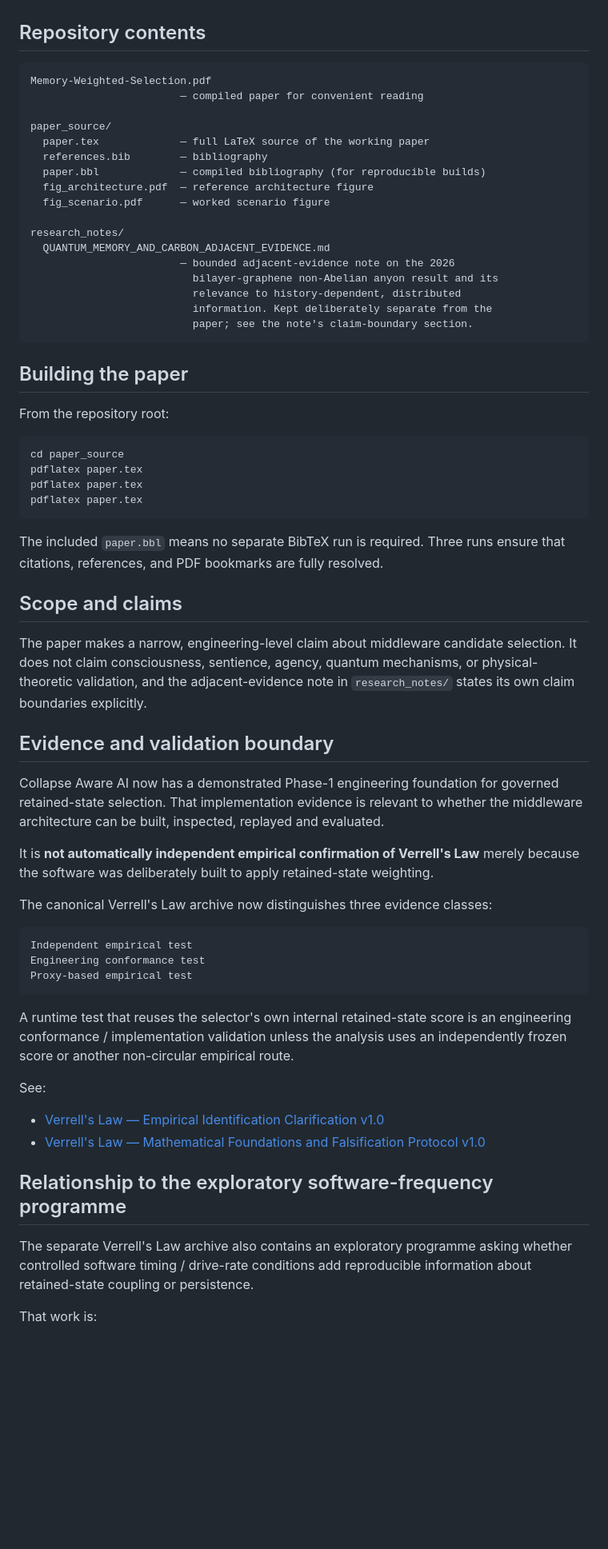
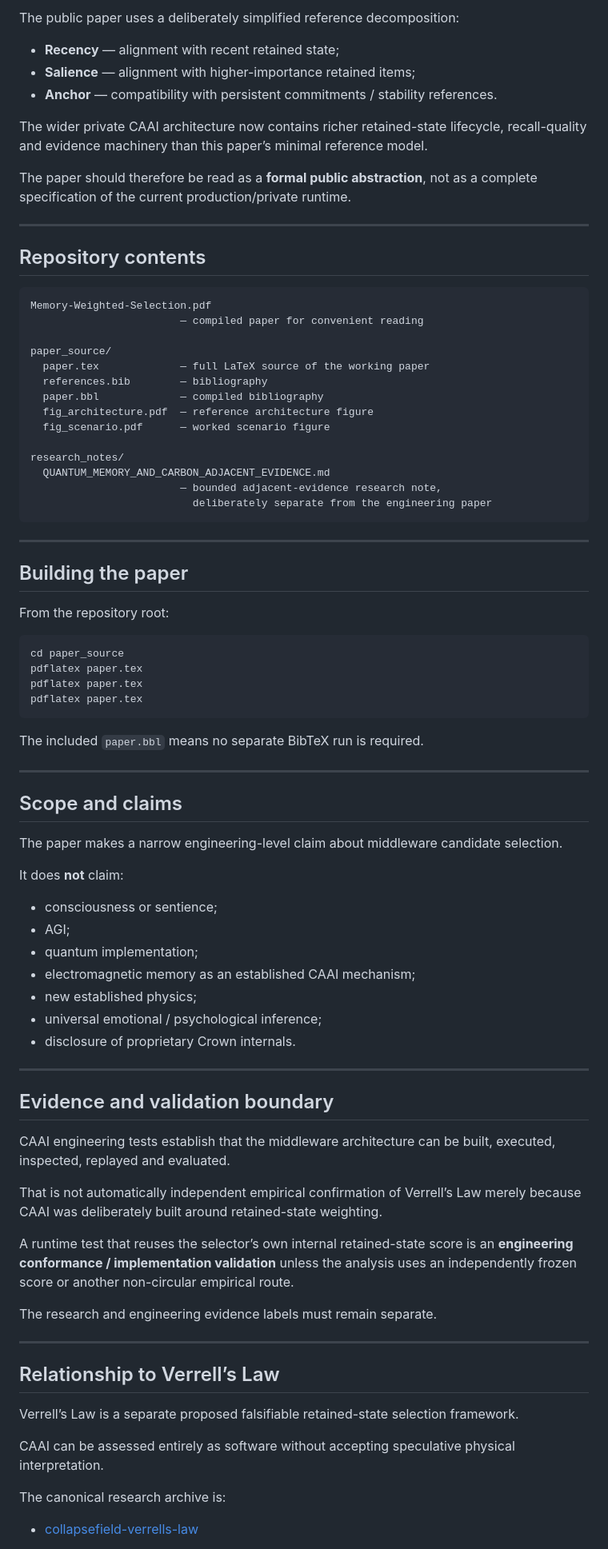
Before and after one commit to collapsefield/memory-weighted-selection, a Markdown page: README.md, the part around one of its changes. Shown at 80% size. Rendered like a GitHub page; blank space fills up the shorter version.

Commit message:
Update engineering paper README with current CAAI application status

````diff
--- a/README.md
+++ b/README.md
@@ -38,71 +59,86 @@ proprietary.
+The public paper uses a deliberately simplified reference decomposition:
+
+- **Recency** — alignment with recent retained state;
+- **Salience** — alignment with higher-importance retained items;
+- **Anchor** — compatibility with persistent commitments / stability references.
+
+The wider private CAAI architecture now contains richer retained-state lifecycle, recall-quality and evidence machinery than this paper’s minimal reference model.
+
+The paper should therefore be read as a **formal public abstraction**, not as a complete specification of the current production/private runtime.
+
+---
 
 ## Repository contents
 
-```
+```text
 Memory-Weighted-Selection.pdf
                         — compiled paper for convenient reading
 
 paper_source/
   paper.tex             — full LaTeX source of the working paper
   references.bib        — bibliography
-  paper.bbl             — compiled bibliography (for reproducible builds)
+  paper.bbl             — compiled bibliography
   fig_architecture.pdf  — reference architecture figure
   fig_scenario.pdf      — worked scenario figure
 
 research_notes/
   QUANTUM_MEMORY_AND_CARBON_ADJACENT_EVIDENCE.md
-                        — bounded adjacent-evidence note on the 2026
-                          bilayer-graphene non-Abelian anyon result and its
-                          relevance to history-dependent, distributed
-                          information. Kept deliberately separate from the
-                          paper; see the note's claim-boundary section.
+                        — bounded adjacent-evidence research note,
+                          deliberately separate from the engineering paper
 ```
+
+---
 
 ## Building the paper
 
 From the repository root:
 
-```
+```text
 cd paper_source
 pdflatex paper.tex
 pdflatex paper.tex
 pdflatex paper.tex
 ```
 
-The included `paper.bbl` means no separate BibTeX run is required. Three runs
-ensure that citations, references, and PDF bookmarks are fully resolved.
+The included `paper.bbl` means no separate BibTeX run is required.
+
+---
 
 ## Scope and claims
 
-The paper makes a narrow, engineering-level claim about middleware candidate
-selection. It does not claim consciousness, sentience, agency, quantum
-mechanisms, or physical-theoretic validation, and the adjacent-evidence note
-in `research_notes/` states its own claim boundaries explicitly.
+The paper makes a narrow engineering-level claim about middleware candidate selection.
+
+It does **not** claim:
+
+- consciousness or sentience;
+- AGI;
+- quantum implementation;
+- electromagnetic memory as an established CAAI mechanism;
+- new established physics;
+- universal emotional / psychological inference;
+- disclosure of proprietary Crown internals.
+
+---
 
 ## Evidence and validation boundary
 
-Collapse Aware AI now has a demonstrated Phase-1 engineering foundation for governed retained-state selection. That implementation evidence is relevant to whether the middleware architecture can be built, inspected, replayed and evaluated.
+CAAI engineering tests establish that the middleware architecture can be built, executed, inspected, replayed and evaluated.
 
-It is **not automatically independent empirical confirmation of Verrell's Law** merely because the software was deliberately built to apply retained-state weighting.
+That is not automatically independent empirical confirmation of Verrell’s Law merely because CAAI was deliberately built around retained-state weighting.
 
-The canonical Verrell's Law archive now distinguishes three evidence classes:
+A runtime test that reuses the selector’s own internal retained-state score is an **engineering conformance / implementation validation** unless the analysis uses an independently frozen score or another non-circular empirical route.
 
-```text
-Independent empirical test
-Engineering conformance test
-Proxy-based empirical test
-```
+The research and engineering evidence labels must remain separate.
 
-A runtime test that reuses the selector's own internal retained-state score is an engineering conformance / implementation validation unless the analysis uses an independently frozen score or another non-circular empirical route.
+---
 
-See:
+## Relationship to Verrell’s Law
 
-- [Verrell's Law — Empirical Identification Clarification v1.0](https://github.com/collapsefield/collapsefield-verrells-law/blob/main/VERRELLS_LAW_EMPIRICAL_IDENTIFICATION_CLARIFICATION_v1.0.md)
-- [Verrell's Law — Mathematical Foundations and Falsification Protocol v1.0](https://github.com/collapsefield/collapsefield-verrells-law/blob/main/VERRELLS_LAW_MATHEMATICAL_FOUNDATIONS_AND_FALSIFICATION_PROTOCOL_v1.0.md)
+Verrell’s Law is a separate proposed falsifiable retained-state selection framework.
 
-## Relationship to the exploratory software-frequency programme
+CAAI can be assessed entirely as software without accepting speculative physical interpretation.
 
-The separate Verrell's Law archive also contains an exploratory programme asking whether controlled software timing / drive-rate conditions add reproducible information about retained-state coupling or persistence.
+The canonical research archive is:
 
-That work is:
+- [collapsefield-verrells-law](https://github.com/collapsefield/collapsefield-verrells-law)
 
````
Also changed, not shown: other parts of README.md (+58 -48 lines).
